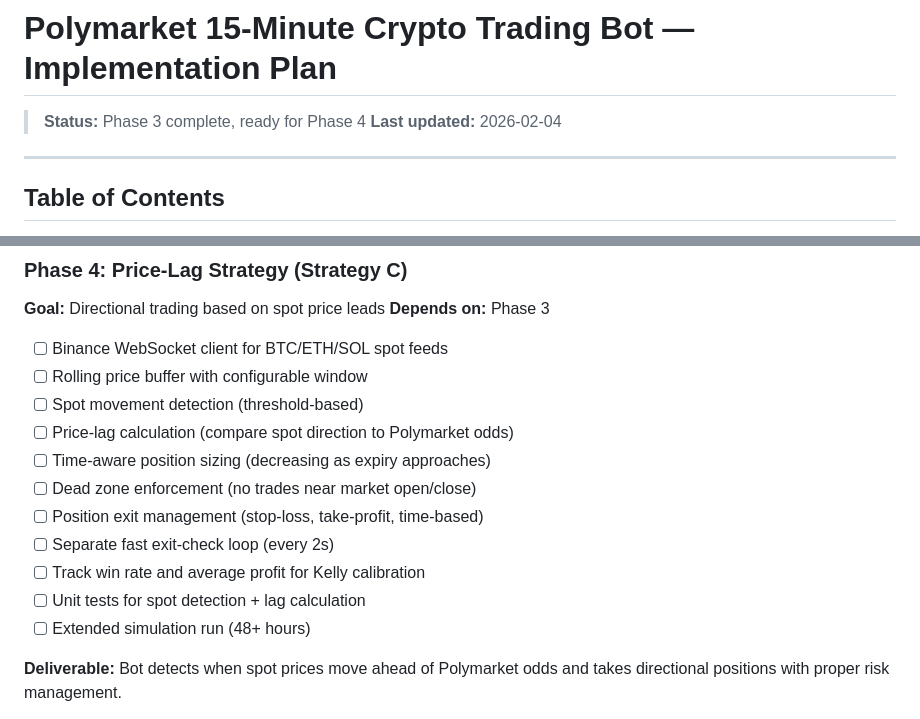
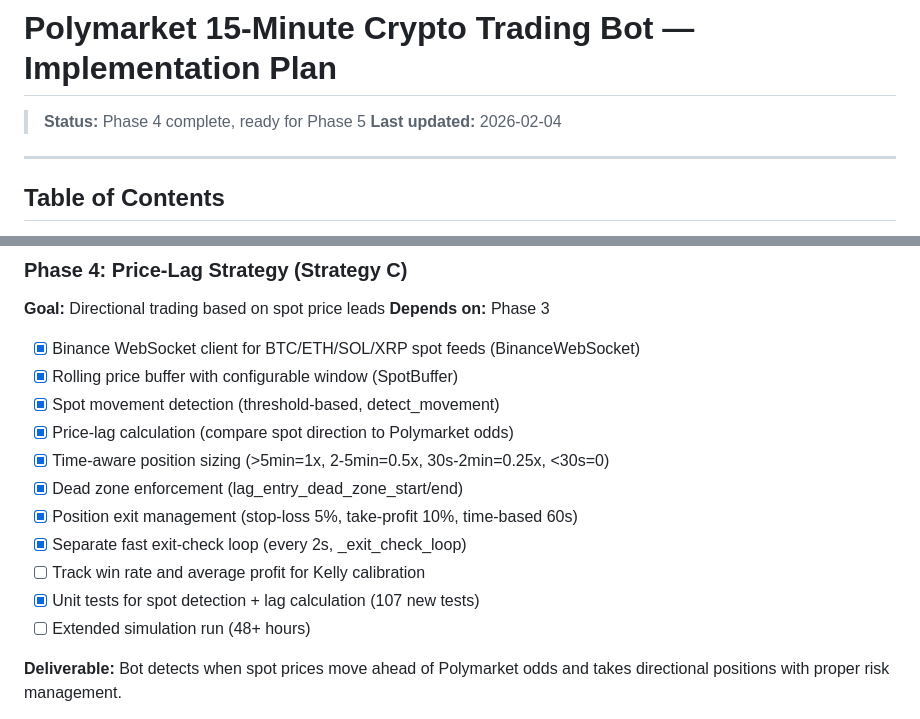
Before and after one commit to Trivenidigital/15MinuteProfitable, a Markdown page: tasks/todo.md, 2 parts joined by grey strips. Drawn GitHub-style.

Commit message:
docs: mark Phase 4 items complete in todo.md
Co-Authored-By: Claude Opus 4.5 <noreply@anthropic.com>

```diff
--- a/tasks/todo.md
+++ b/tasks/todo.md
@@ -1,6 +1,6 @@
 # Polymarket 15-Minute Crypto Trading Bot — Implementation Plan
 
-> **Status:** Phase 3 complete, ready for Phase 4
+> **Status:** Phase 4 complete, ready for Phase 5
 > **Last updated:** 2026-02-04
 
 ---
@@ -1070,16 +1070,16 @@ Future capability to replay historical orderbook snapshots through strategy logi
 **Goal:** Directional trading based on spot price leads
 **Depends on:** Phase 3
 
-- [ ] Binance WebSocket client for BTC/ETH/SOL spot feeds
-- [ ] Rolling price buffer with configurable window
-- [ ] Spot movement detection (threshold-based)
-- [ ] Price-lag calculation (compare spot direction to Polymarket odds)
-- [ ] Time-aware position sizing (decreasing as expiry approaches)
-- [ ] Dead zone enforcement (no trades near market open/close)
-- [ ] Position exit management (stop-loss, take-profit, time-based)
-- [ ] Separate fast exit-check loop (every 2s)
+- [x] Binance WebSocket client for BTC/ETH/SOL/XRP spot feeds (BinanceWebSocket)
+- [x] Rolling price buffer with configurable window (SpotBuffer)
+- [x] Spot movement detection (threshold-based, detect_movement)
+- [x] Price-lag calculation (compare spot direction to Polymarket odds)
+- [x] Time-aware position sizing (>5min=1x, 2-5min=0.5x, 30s-2min=0.25x, <30s=0)
+- [x] Dead zone enforcement (lag_entry_dead_zone_start/end)
+- [x] Position exit management (stop-loss 5%, take-profit 10%, time-based 60s)
+- [x] Separate fast exit-check loop (every 2s, _exit_check_loop)
 - [ ] Track win rate and average profit for Kelly calibration
-- [ ] Unit tests for spot detection + lag calculation
+- [x] Unit tests for spot detection + lag calculation (107 new tests)
 - [ ] Extended simulation run (48+ hours)
 
 **Deliverable:** Bot detects when spot prices move ahead of Polymarket odds and takes directional positions with proper risk management.
```
